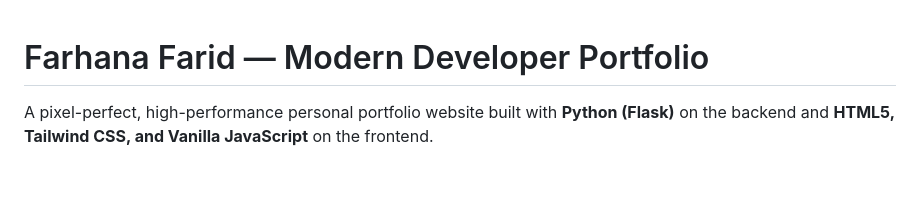
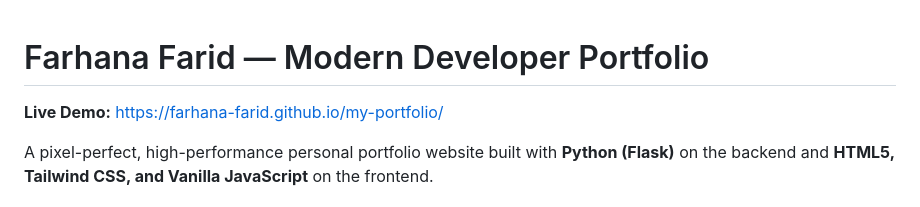
Before and after one commit to farhana-farid/my-portfolio, a Markdown page: README.md, the part around the change. Drawn GitHub-style; blank space fills up the shorter version.

Commit message:
Add live demo link

```diff
--- a/README.md
+++ b/README.md
@@ -1,4 +1,6 @@
 # Farhana Farid — Modern Developer Portfolio
+
+**Live Demo:** https://farhana-farid.github.io/my-portfolio/
 
 A pixel-perfect, high-performance personal portfolio website built with **Python (Flask)** on the backend and **HTML5, Tailwind CSS, and Vanilla JavaScript** on the frontend.
 
```
